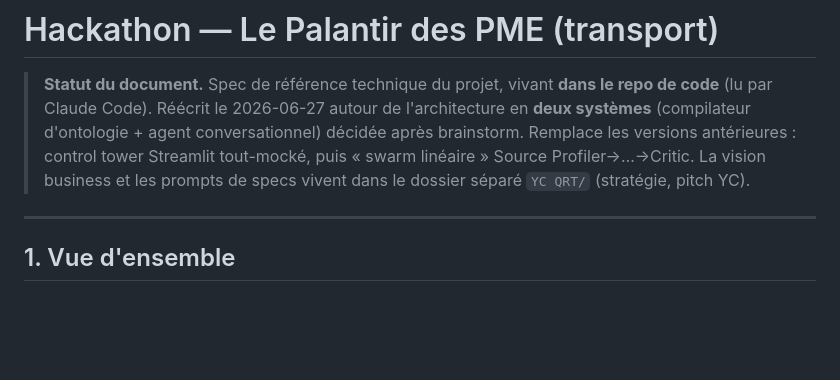
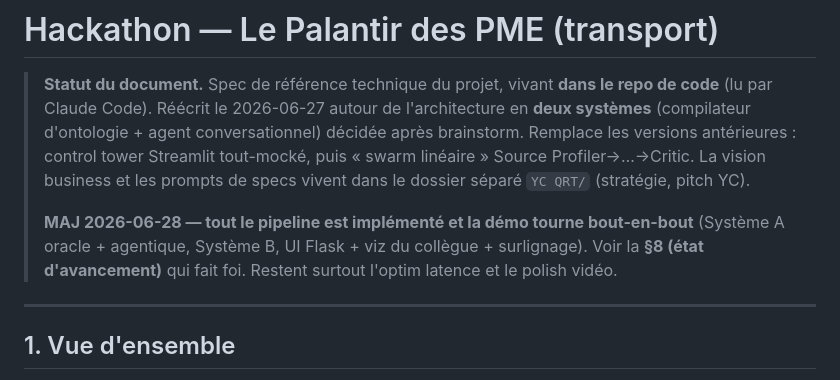
Before and after one commit to Bissapinho/Unaite_hackathon_A3, a Markdown page: CLAUDE.md, the part around one of its changes. GitHub-like rendering; blank space fills up the shorter version.

```diff
--- a/CLAUDE.md
+++ b/CLAUDE.md
@@ -6,6 +6,10 @@
 > Remplace les versions antérieures : control tower Streamlit tout-mocké, puis « swarm
 > linéaire » Source Profiler→…→Critic. La vision business et les prompts de specs vivent
 > dans le dossier séparé `YC QRT/` (stratégie, pitch YC).
+>
+> **MAJ 2026-06-28 — tout le pipeline est implémenté et la démo tourne bout-en-bout**
+> (Système A oracle + agentique, Système B, UI Flask + viz du collègue + surlignage). Voir la
+> **§8 (état d'avancement)** qui fait foi. Restent surtout l'optim latence et le polish vidéo.
 
 ---
 
```
Also changed, not shown: other parts of CLAUDE.md (+58 -32 lines).
